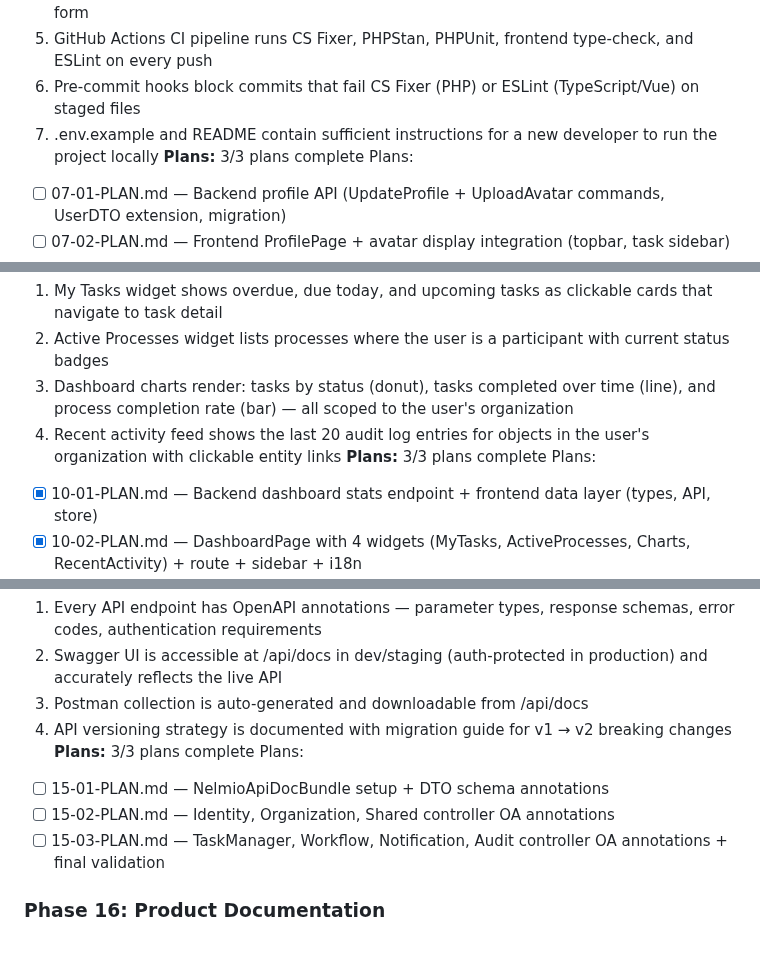
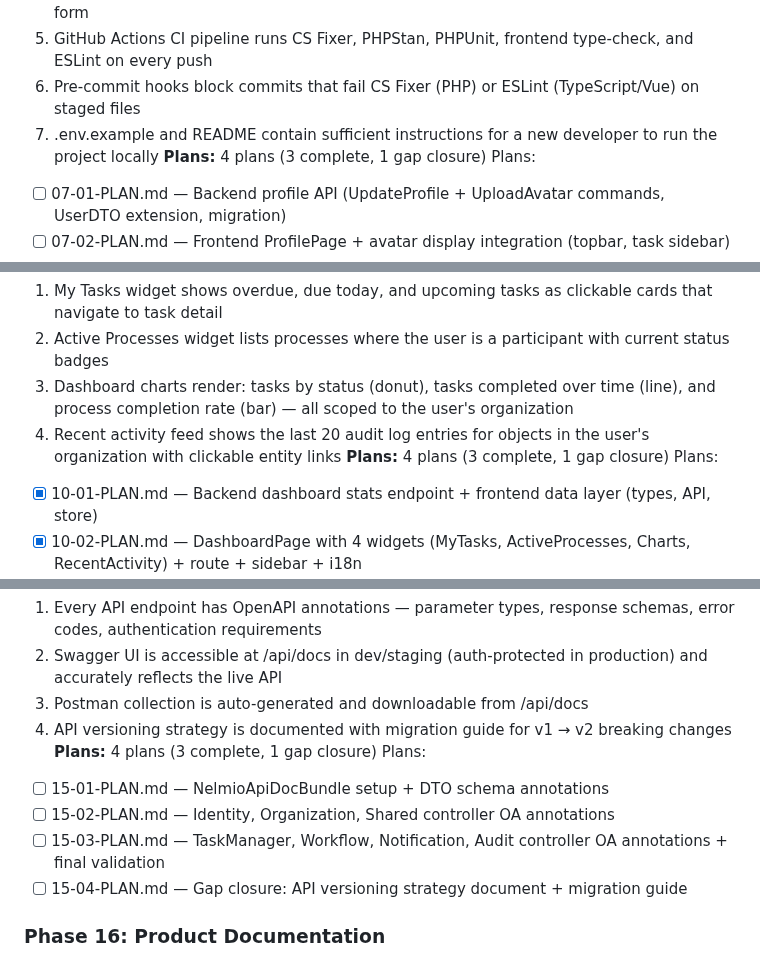
Before and after one commit to Aleksandr-hub/procivo, a Markdown page: .planning/ROADMAP.md, 3 parts joined by grey strips. Rendered like a GitHub page.

Commit message:
docs(15): create gap closure plan for API versioning strategy

```diff
--- a/.planning/ROADMAP.md
+++ b/.planning/ROADMAP.md
@@ -92,7 +92,7 @@ Plans:
   5. GitHub Actions CI pipeline runs CS Fixer, PHPStan, PHPUnit, frontend type-check, and ESLint on every push
   6. Pre-commit hooks block commits that fail CS Fixer (PHP) or ESLint (TypeScript/Vue) on staged files
   7. .env.example and README contain sufficient instructions for a new developer to run the project locally
-**Plans:** 3/3 plans complete
+**Plans:** 4 plans (3 complete, 1 gap closure)
 Plans:
 - [ ] 07-01-PLAN.md — Backend profile API (UpdateProfile + UploadAvatar commands, UserDTO extension, migration)
 - [ ] 07-02-PLAN.md — Frontend ProfilePage + avatar display integration (topbar, task sidebar)
@@ -138,7 +138,7 @@ Plans:
   2. Active Processes widget lists processes where the user is a participant with current status badges
   3. Dashboard charts render: tasks by status (donut), tasks completed over time (line), and process completion rate (bar) — all scoped to the user's organization
   4. Recent activity feed shows the last 20 audit log entries for objects in the user's organization with clickable entity links
-**Plans:** 3/3 plans complete
+**Plans:** 4 plans (3 complete, 1 gap closure)
 Plans:
 - [x] 10-01-PLAN.md — Backend dashboard stats endpoint + frontend data layer (types, API, store)
 - [x] 10-02-PLAN.md — DashboardPage with 4 widgets (MyTasks, ActiveProcesses, Charts, RecentActivity) + route + sidebar + i18n
@@ -297,11 +297,12 @@ Plans:
   2. Swagger UI is accessible at /api/docs in dev/staging (auth-protected in production) and accurately reflects the live API
   3. Postman collection is auto-generated and downloadable from /api/docs
   4. API versioning strategy is documented with migration guide for v1 → v2 breaking changes
-**Plans:** 3/3 plans complete
+**Plans:** 4 plans (3 complete, 1 gap closure)
 Plans:
 - [ ] 15-01-PLAN.md — NelmioApiDocBundle setup + DTO schema annotations
 - [ ] 15-02-PLAN.md — Identity, Organization, Shared controller OA annotations
 - [ ] 15-03-PLAN.md — TaskManager, Workflow, Notification, Audit controller OA annotations + final validation
+- [ ] 15-04-PLAN.md — Gap closure: API versioning strategy document + migration guide
 
 ### Phase 16: Product Documentation
 **Goal**: Comprehensive product documentation accessible to all roles — users, admins, testers, support — with structured knowledge base that serves as foundation for future AI Assistant (v3.0)
```
Also changed, not shown: other parts of .planning/ROADMAP.md (+4 -3 lines).
